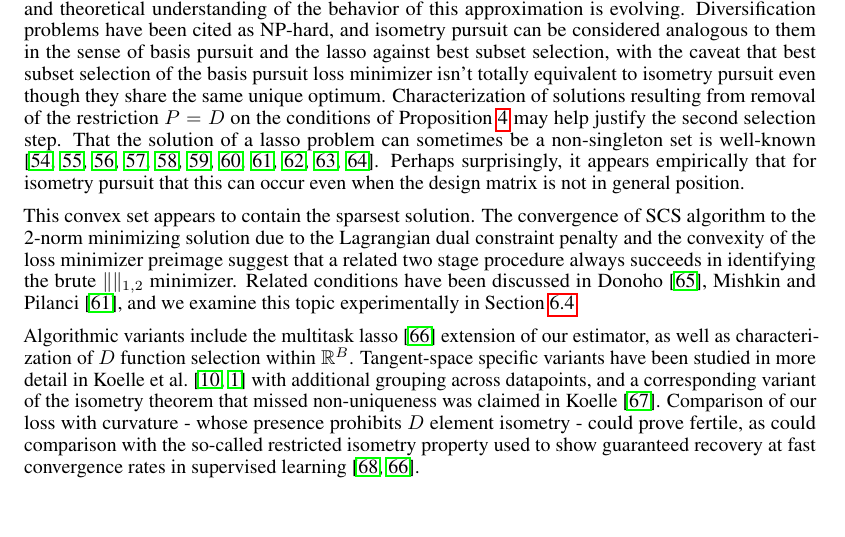
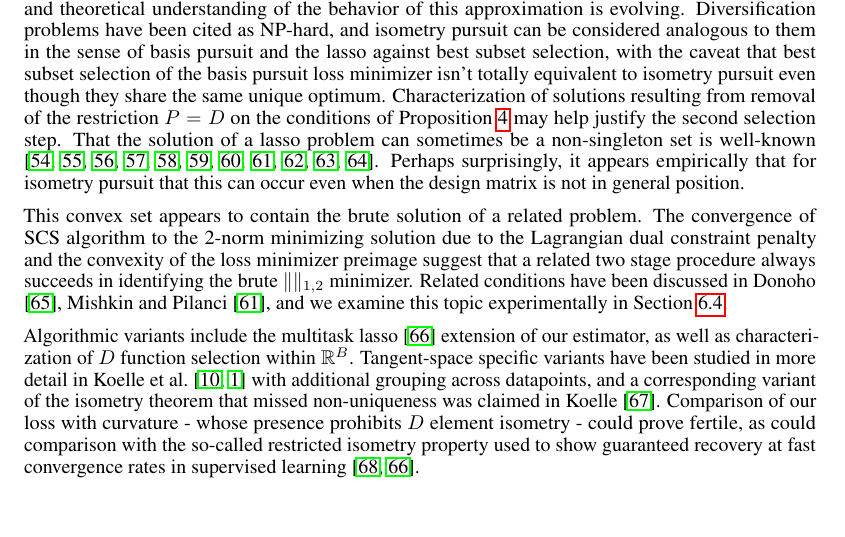
Before and after one commit to sjkoelle/isometry-pursuit, a LaTeX paper (workshoppaper/main.tex, which reads workshoppaper/discussion.tex): part of page 7 of 18, cut so that both start at the same text. Compiled offline with pdfLaTeX.

Commit message:
fix misprint

```diff
--- a/workshoppaper/discussion.tex
+++ b/workshoppaper/discussion.tex
@@ -15,7 +15,7 @@ Characterization of solutions resulting from removal of the restriction $P = D$
 That the solution of a lasso problem can sometimes be a non-singleton set is well-known \citep{Osborne2000OnTL, DOSSAL2012117, Chrtien2011OnTG, Tibshirani2012TheLP, Ewald2017OnTD, Ali2018TheGL, Schneider2020-qt, Mishkin2022TheSP,Dupuis2019TheGO,Debarre2020OnTU,Everink2024TheGA}.
 Perhaps surprisingly, it appears empirically that for isometry pursuit that this can occur even when the design matrix is not in general position.
 
-This convex set appears to contain the sparsest solution.
+This convex set appears to contain the brute solution of a related problem.
 The convergence of SCS algorithm to the 2-norm minimizing solution due to the Lagrangian dual constraint penalty and the convexity of the loss minimizer preimage suggest that a related two stage procedure always succeeds in identifying the brute $\|\|_{1,2}$ minimizer.
 Related conditions have been discussed in \citet{Donoho2006ForML, Mishkin2022TheSP}, and we examine this topic experimentally in Section \ref{sec:deep_dive}.
 
```
Also changed, not shown: workshoppaper/main.pdf.
